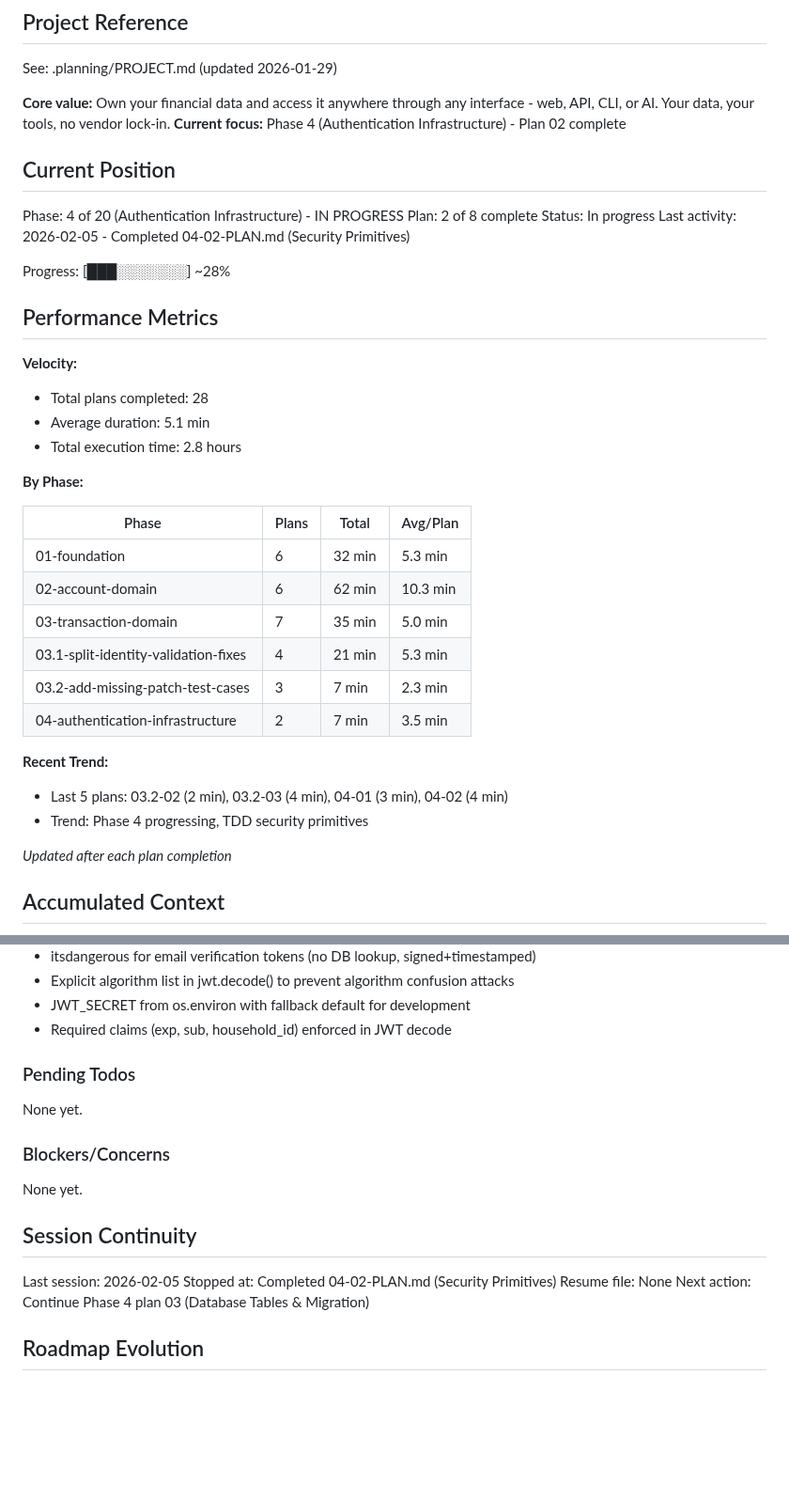
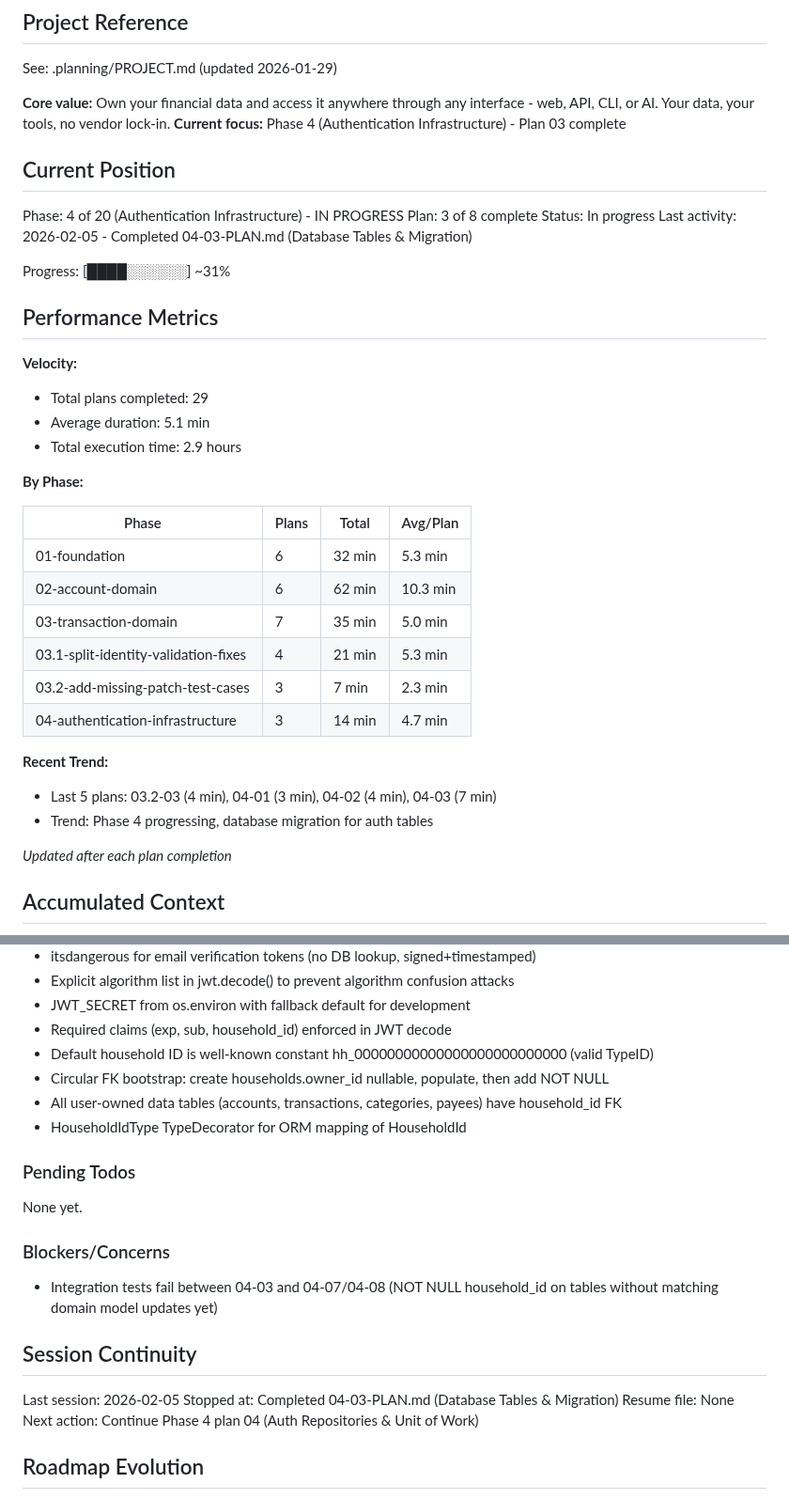
Before and after one commit to galexy/revivo-mk1, a Markdown page: .planning/STATE.md, 2 parts joined by grey strips. Shown at 94% size. GitHub-like rendering; blank space fills up the shorter version.

Commit message:
docs(04-03): complete Database Tables & Migration plan
Tasks completed: 3/3
- Add HouseholdIdType to ORM types
- Update tables.py with auth tables and household columns
- Create Alembic migration 006

SUMMARY: .planning/phases/04-authentication-infrastructure/04-03-SUMMARY.md

Co-Authored-By: Claude Opus 4.5 <noreply@anthropic.com>

```diff
--- a/.planning/STATE.md
+++ b/.planning/STATE.md
@@ -5,23 +5,23 @@
 See: .planning/PROJECT.md (updated 2026-01-29)
 
 **Core value:** Own your financial data and access it anywhere through any interface - web, API, CLI, or AI. Your data, your tools, no vendor lock-in.
-**Current focus:** Phase 4 (Authentication Infrastructure) - Plan 02 complete
+**Current focus:** Phase 4 (Authentication Infrastructure) - Plan 03 complete
 
 ## Current Position
 
 Phase: 4 of 20 (Authentication Infrastructure) - IN PROGRESS
-Plan: 2 of 8 complete
+Plan: 3 of 8 complete
 Status: In progress
-Last activity: 2026-02-05 - Completed 04-02-PLAN.md (Security Primitives)
+Last activity: 2026-02-05 - Completed 04-03-PLAN.md (Database Tables & Migration)
 
-Progress: [███░░░░░░░] ~28%
+Progress: [████░░░░░░] ~31%
 
 ## Performance Metrics
 
 **Velocity:**
-- Total plans completed: 28
+- Total plans completed: 29
 - Average duration: 5.1 min
-- Total execution time: 2.8 hours
+- Total execution time: 2.9 hours
 
 **By Phase:**
 
@@ -32,11 +32,11 @@ Progress: [███░░░░░░░] ~28%
 | 03-transaction-domain | 7 | 35 min | 5.0 min |
 | 03.1-split-identity-validation-fixes | 4 | 21 min | 5.3 min |
 | 03.2-add-missing-patch-test-cases | 3 | 7 min | 2.3 min |
-| 04-authentication-infrastructure | 2 | 7 min | 3.5 min |
+| 04-authentication-infrastructure | 3 | 14 min | 4.7 min |
 
 **Recent Trend:**
-- Last 5 plans: 03.2-02 (2 min), 03.2-03 (4 min), 04-01 (3 min), 04-02 (4 min)
-- Trend: Phase 4 progressing, TDD security primitives
+- Last 5 plans: 03.2-03 (4 min), 04-01 (3 min), 04-02 (4 min), 04-03 (7 min)
+- Trend: Phase 4 progressing, database migration for auth tables
 
 *Updated after each plan completion*
 
@@ -126,6 +126,10 @@ Recent decisions affecting current work:
 - Explicit algorithm list in jwt.decode() to prevent algorithm confusion attacks
 - JWT_SECRET from os.environ with fallback default for development
 - Required claims (exp, sub, household_id) enforced in JWT decode
+- Default household ID is well-known constant hh_00000000000000000000000000 (valid TypeID)
+- Circular FK bootstrap: create households.owner_id nullable, populate, then add NOT NULL
+- All user-owned data tables (accounts, transactions, categories, payees) have household_id FK
+- HouseholdIdType TypeDecorator for ORM mapping of HouseholdId
 
 ### Pending Todos
 
@@ -133,14 +137,14 @@ None yet.
 
 ### Blockers/Concerns
 
-None yet.
+- Integration tests fail between 04-03 and 04-07/04-08 (NOT NULL household_id on tables without matching domain model updates yet)
 
 ## Session Continuity
 
 Last session: 2026-02-05
-Stopped at: Completed 04-02-PLAN.md (Security Primitives)
+Stopped at: Completed 04-03-PLAN.md (Database Tables & Migration)
 Resume file: None
-Next action: Continue Phase 4 plan 03 (Database Tables & Migration)
+Next action: Continue Phase 4 plan 04 (Auth Repositories & Unit of Work)
 
 ## Roadmap Evolution
 
```
Also changed, not shown: 1 other file.
